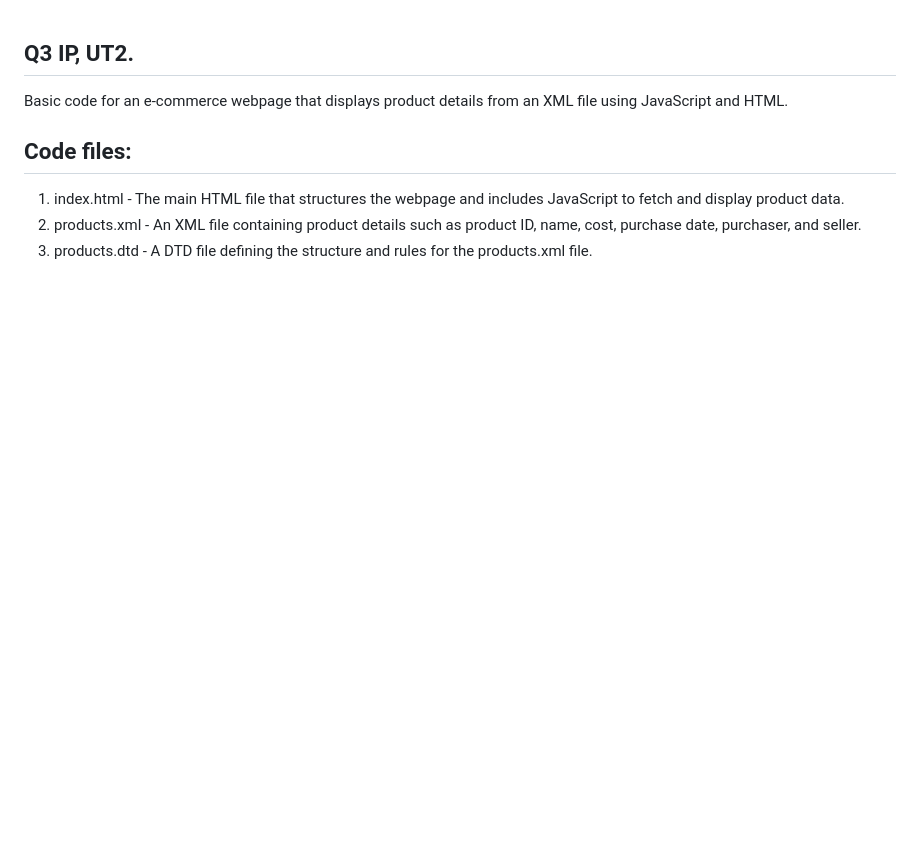
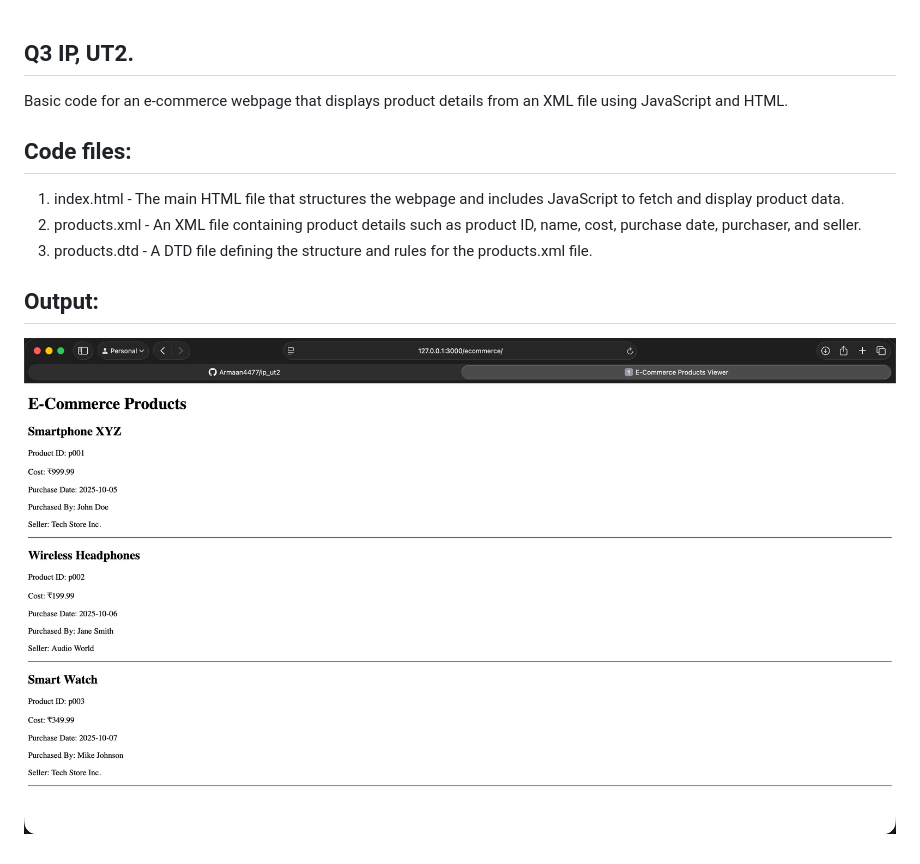
Before and after one commit to Armaan4477/ip_ut2, a Markdown page: README.md, the part around the change. GitHub-like rendering; pictures changed too: ecommerce_screenshot.png (added); blank space fills up the shorter version.

Commit message:
Added Output

```diff
--- a/README.md
+++ b/README.md
@@ -6,3 +6,7 @@ Basic code for an e-commerce webpage that displays product details from an XML f
 1. index.html - The main HTML file that structures the webpage and includes JavaScript to fetch and display product data.
 2. products.xml - An XML file containing product details such as product ID, name, cost, purchase date, purchaser, and seller.
 3. products.dtd - A DTD file defining the structure and rules for the products.xml file.
+
+## Output:
+
+![E-commerce Webpage Screenshot](ecommerce_screenshot.png)
```
